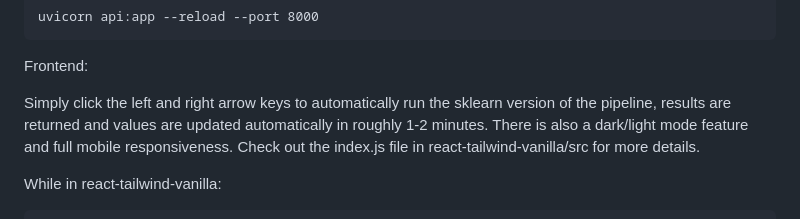
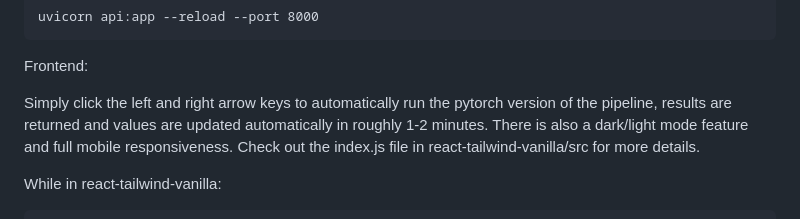
Before and after one commit to GurmukhSKharod/SolarSense, a Markdown page: README.md, the part around the change printed below. Rendered like a GitHub page.

```diff
--- a/README.md
+++ b/README.md
@@ -220,7 +228,7 @@ uvicorn api:app --reload --port 8000
 
 Frontend:
 
-Simply click the left and right arrow keys to automatically run the sklearn version of the pipeline, results are returned and values are updated automatically in roughly 1-2 minutes.
+Simply click the left and right arrow keys to automatically run the pytorch version of the pipeline, results are returned and values are updated automatically in roughly 1-2 minutes.
 There is also a dark/light mode feature and full mobile responsiveness.
 Check out the index.js file in react-tailwind-vanilla/src for more details.
 
```
Also changed, not shown: other parts of README.md (+8 -0 lines).
